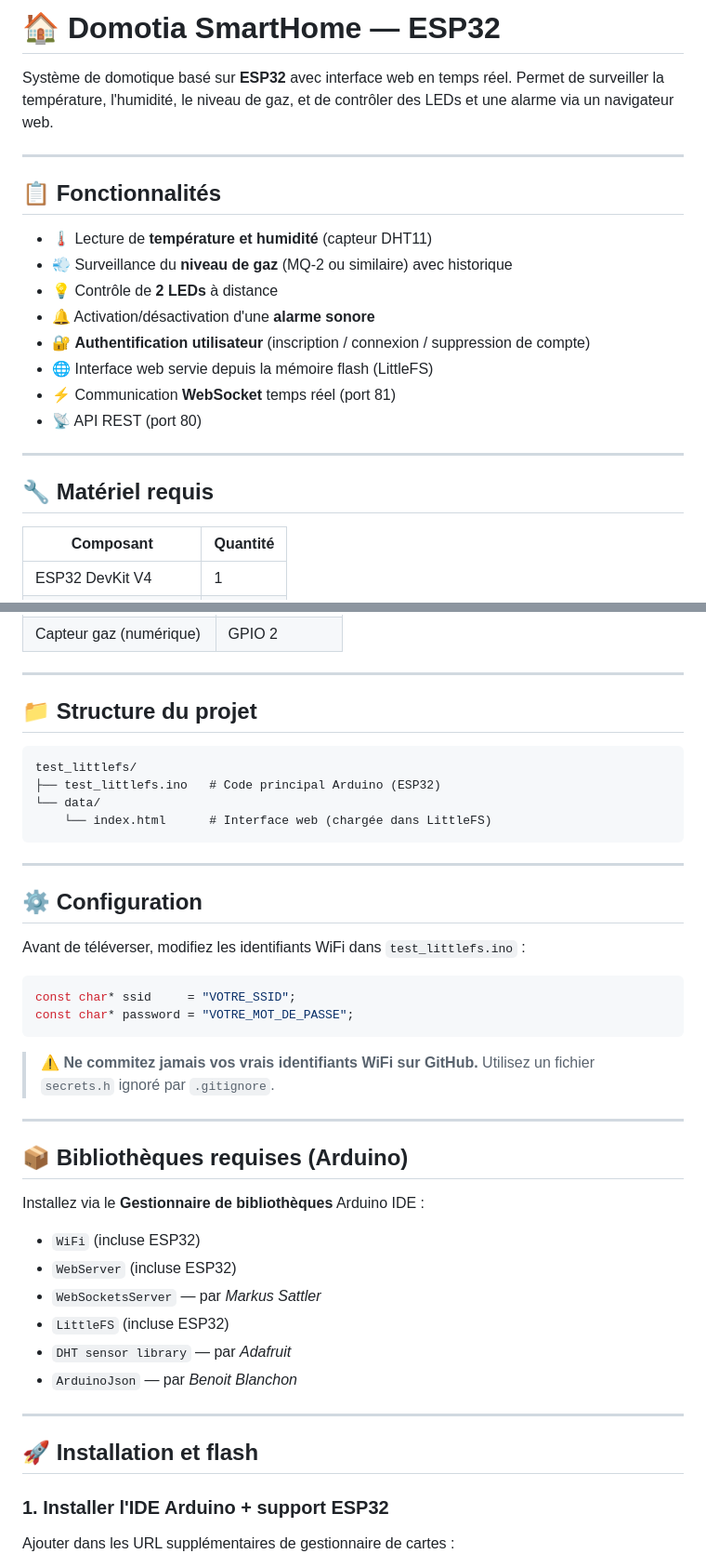
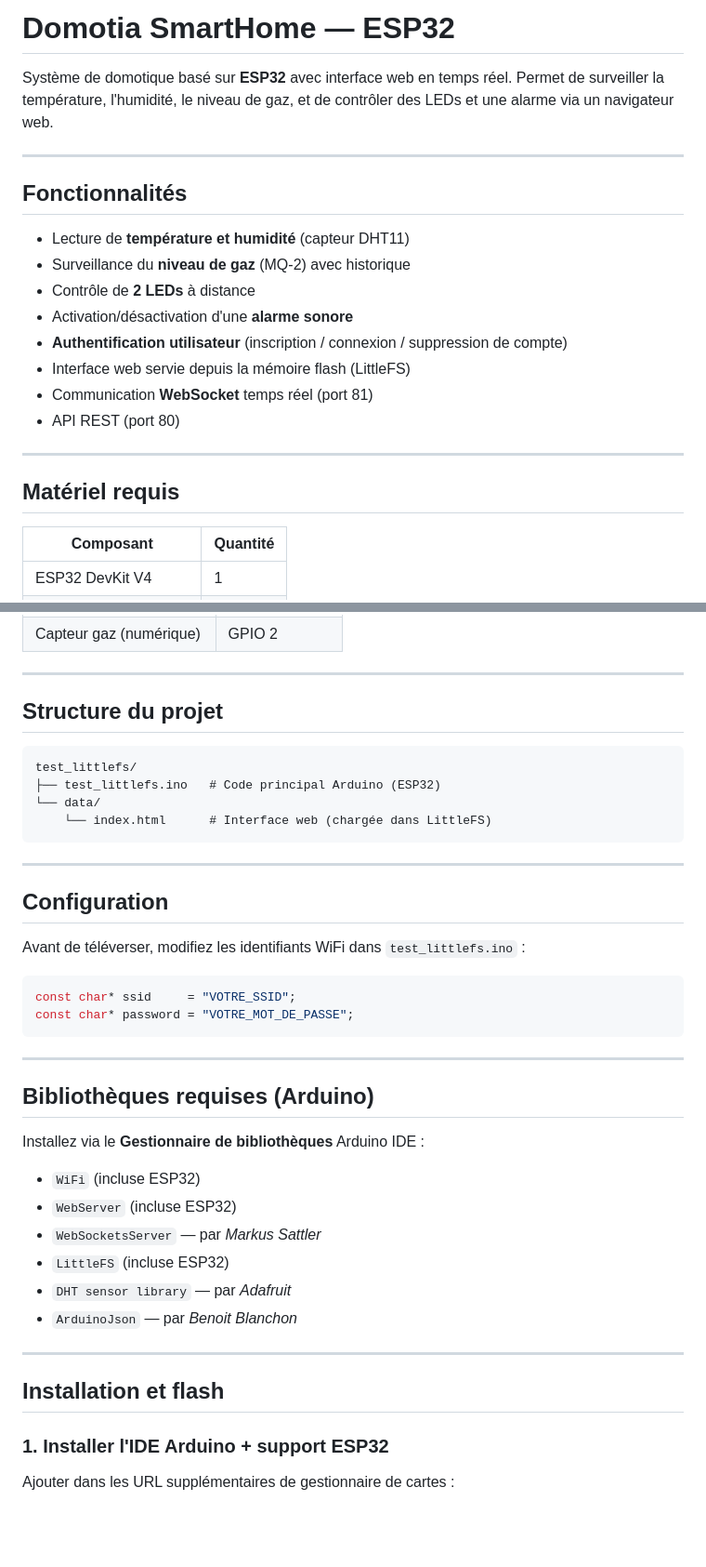
Before and after one commit to AmalTorjmen/domotia-smarthome, a Markdown page: README.md, 2 parts joined by grey strips. Shown at 93% size. Drawn GitHub-style; blank space fills up the shorter version.

````diff
--- a/README.md
+++ b/README.md
@@ -1,23 +1,23 @@
-# 🏠 Domotia SmartHome — ESP32
+# Domotia SmartHome — ESP32
 
 Système de domotique basé sur **ESP32** avec interface web en temps réel. Permet de surveiller la température, l'humidité, le niveau de gaz, et de contrôler des LEDs et une alarme via un navigateur web.
 
 ---
 
-## 📋 Fonctionnalités
+## Fonctionnalités
 
-- 🌡️ Lecture de **température et humidité** (capteur DHT11)
-- 💨 Surveillance du **niveau de gaz** (MQ-2 ou similaire) avec historique
-- 💡 Contrôle de **2 LEDs** à distance
-- 🔔 Activation/désactivation d'une **alarme sonore**
-- 🔐 **Authentification utilisateur** (inscription / connexion / suppression de compte)
-- 🌐 Interface web servie depuis la mémoire flash (LittleFS)
-- ⚡ Communication **WebSocket** temps réel (port 81)
-- 📡 API REST (port 80)
+- Lecture de **température et humidité** (capteur DHT11)
+- Surveillance du **niveau de gaz** (MQ-2) avec historique
+- Contrôle de **2 LEDs** à distance
+- Activation/désactivation d'une **alarme sonore**
+- **Authentification utilisateur** (inscription / connexion / suppression de compte)
+- Interface web servie depuis la mémoire flash (LittleFS)
+- Communication **WebSocket** temps réel (port 81)
+- API REST (port 80)
 
 ---
 
-## 🔧 Matériel requis
+## Matériel requis
 
 | Composant              | Quantité |
 |------------------------|----------|
@@ -43,7 +43,7 @@ Système de domotique basé sur **ESP32** avec interface web en temps réel. Per
 
 ---
 
-## 📁 Structure du projet
+## Structure du projet
 
 ```
 test_littlefs/
@@ -54,7 +54,7 @@ test_littlefs/
 
 ---
 
-## ⚙️ Configuration
+## Configuration
 
 Avant de téléverser, modifiez les identifiants WiFi dans `test_littlefs.ino` :
 
@@ -63,11 +63,9 @@ const char* ssid     = "VOTRE_SSID";
 const char* password = "VOTRE_MOT_DE_PASSE";
 ```
 
-> ⚠️ **Ne commitez jamais vos vrais identifiants WiFi sur GitHub.** Utilisez un fichier `secrets.h` ignoré par `.gitignore`.
-
 ---
 
-## 📦 Bibliothèques requises (Arduino)
+## Bibliothèques requises (Arduino)
 
 Installez via le **Gestionnaire de bibliothèques** Arduino IDE :
 
@@ -80,7 +78,7 @@ Installez via le **Gestionnaire de bibliothèques** Arduino IDE :
 
 ---
 
-## 🚀 Installation et flash
+## Installation et flash
 
 ### 1. Installer l'IDE Arduino + support ESP32
 Ajouter dans les URL supplémentaires de gestionnaire de cartes :
````
Also changed, not shown: other parts of README.md (+4 -17 lines).
